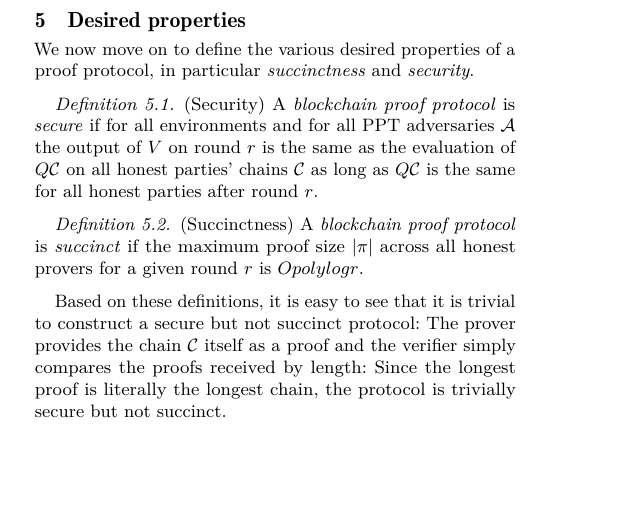
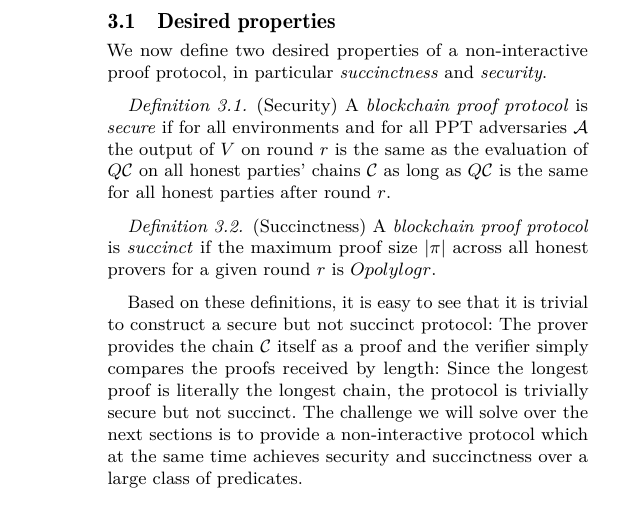
Before and after one commit to dionyziz/popow, a LaTeX paper (whitepaper/nipopows.tex, which reads whitepaper/properties.tex): part of one column of page 4 of 13, cut so that both start at the same text, the shorter picture padded with empty space. Compiled offline with pdfLaTeX.

Commit message:
Move properties to model section

```diff
--- a/whitepaper/properties.tex
+++ b/whitepaper/properties.tex
@@ -1,6 +1,6 @@
-\section{Desired properties}
+\subsection{Desired properties}
 
-We now move on to define the various desired properties of a proof protocol, in
+We now define two desired properties of a non-interactive proof protocol, in
 particular \textit{succinctness} and \textit{security}.
 
 \begin{definition}{(Security)}
@@ -20,7 +20,9 @@ Based on these definitions, it is easy to see that it is trivial to construct a
 secure but not succinct protocol: The prover provides the chain $\chain$ itself
 as a proof and the verifier simply compares the proofs received by length:
 Since the longest proof is literally the longest chain, the protocol is
-trivially secure but not succinct.
+trivially secure but not succinct. The challenge we will solve over the next
+sections is to provide a non-interactive protocol which at the same time
+achieves security and succinctness over a large class of predicates.
 
 % we now provide the model for a stateless typical
 % bitcoin SPV node in Algorithm~\ref{alg.verifier-full}. This verifier is
```
Also changed, not shown: whitepaper/nipopows-body.tex (+1 -1 lines).
